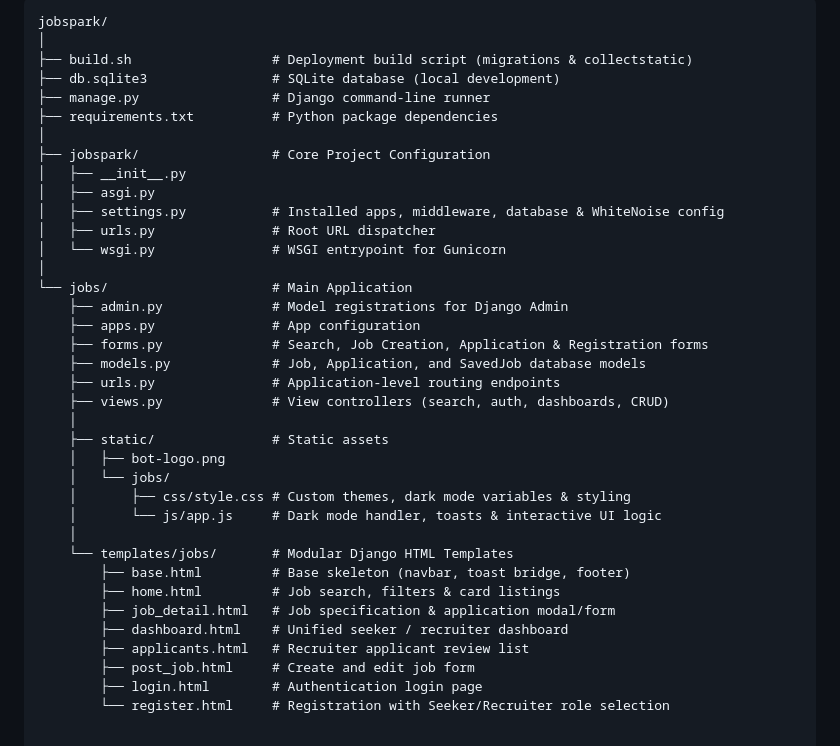
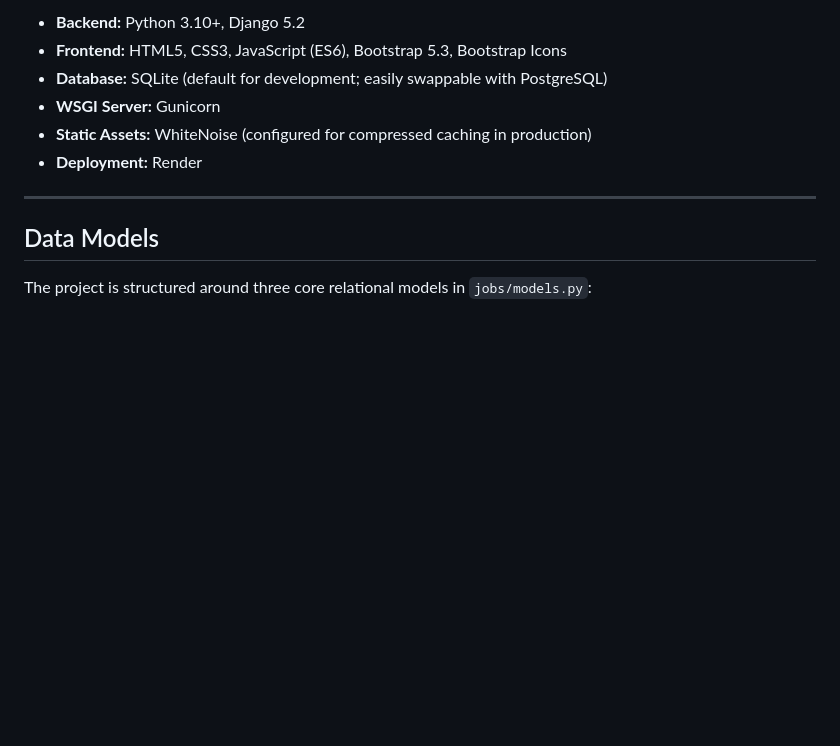
Before and after one commit to Pandhari-404/jobportal, a Markdown page: README.md, the part around one of its changes. GitHub-like rendering; blank space fills up the shorter version.

````diff
--- a/README.md
+++ b/README.md
@@ -77,39 +57,13 @@ Whether you are a job seeker aiming to discover opportunities and track applicat
 
-```text
-jobspark/
-│
-├── build.sh                  # Deployment build script (migrations & collectstatic)
-├── db.sqlite3                # SQLite database (local development)
-├── manage.py                 # Django command-line runner
-├── requirements.txt          # Python package dependencies
-│
-├── jobspark/                 # Core Project Configuration
-│   ├── __init__.py
-│   ├── asgi.py
-│   ├── settings.py           # Installed apps, middleware, database & WhiteNoise config
-│   ├── urls.py               # Root URL dispatcher
-│   └── wsgi.py               # WSGI entrypoint for Gunicorn
-│
-└── jobs/                     # Main Application
-    ├── admin.py              # Model registrations for Django Admin
-    ├── apps.py               # App configuration
-    ├── forms.py              # Search, Job Creation, Application & Registration forms
-    ├── models.py             # Job, Application, and SavedJob database models
-    ├── urls.py               # Application-level routing endpoints
-    ├── views.py              # View controllers (search, auth, dashboards, CRUD)
-    │
-    ├── static/               # Static assets
-    │   ├── bot-logo.png
-    │   └── jobs/
-    │       ├── css/style.css # Custom themes, dark mode variables & styling
-    │       └── js/app.js     # Dark mode handler, toasts & interactive UI logic
-    │
-    └── templates/jobs/       # Modular Django HTML Templates
-        ├── base.html         # Base skeleton (navbar, toast bridge, footer)
-        ├── home.html         # Job search, filters & card listings
-        ├── job_detail.html   # Job specification & application modal/form
-        ├── dashboard.html    # Unified seeker / recruiter dashboard
-        ├── applicants.html   # Recruiter applicant review list
-        ├── post_job.html     # Create and edit job form
-        ├── login.html        # Authentication login page
-        └── register.html     # Registration with Seeker/Recruiter role selection
+* **Backend:** Python 3.10+, Django 5.2
+* **Frontend:** HTML5, CSS3, JavaScript (ES6), Bootstrap 5.3, Bootstrap Icons
+* **Database:** SQLite (default for development; easily swappable with PostgreSQL)
+* **WSGI Server:** Gunicorn
+* **Static Assets:** WhiteNoise (configured for compressed caching in production)
+* **Deployment:** Render
+
+---
+
+## Data Models
+
+The project is structured around three core relational models in `jobs/models.py`:
````
Also changed, not shown: other parts of README.md (+35 -55 lines).
